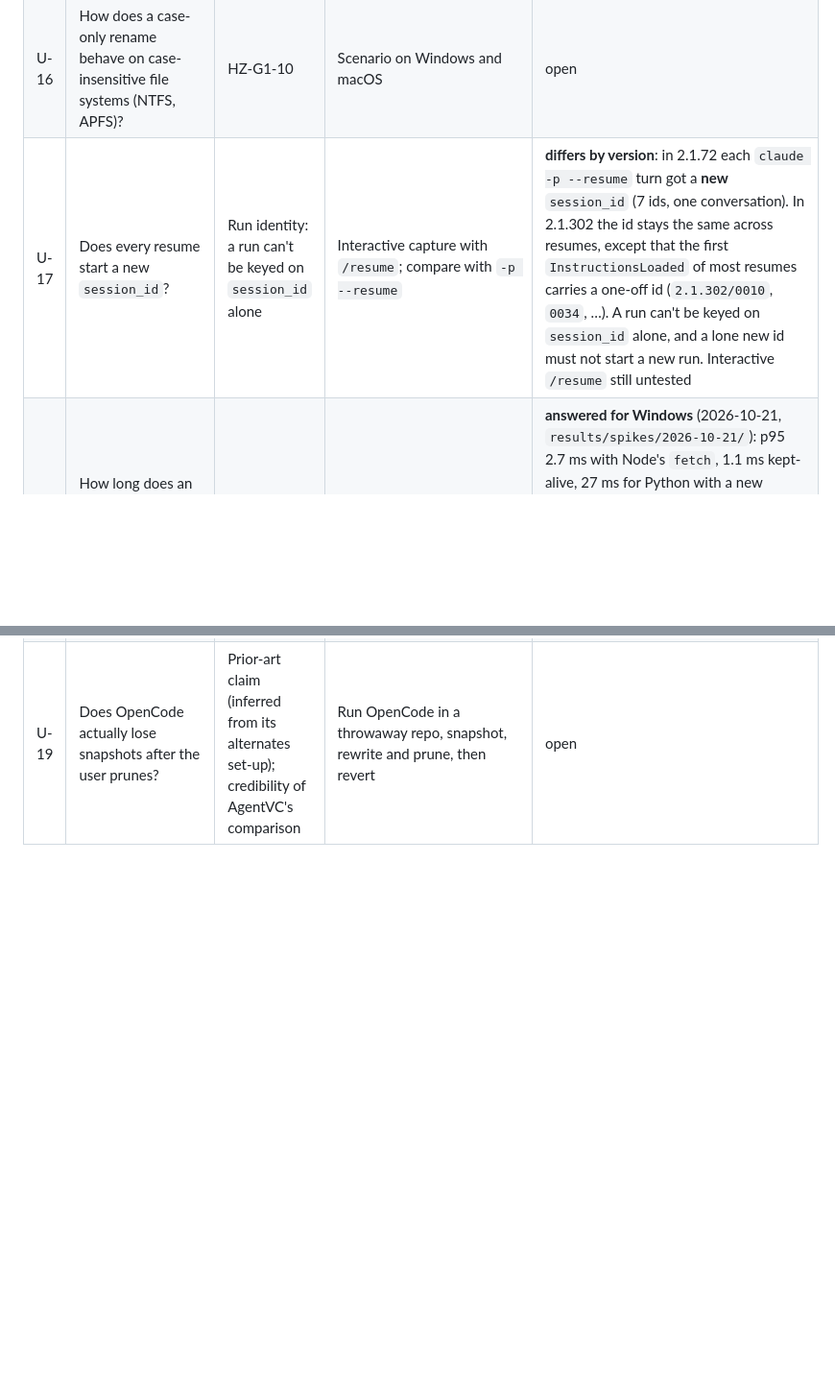
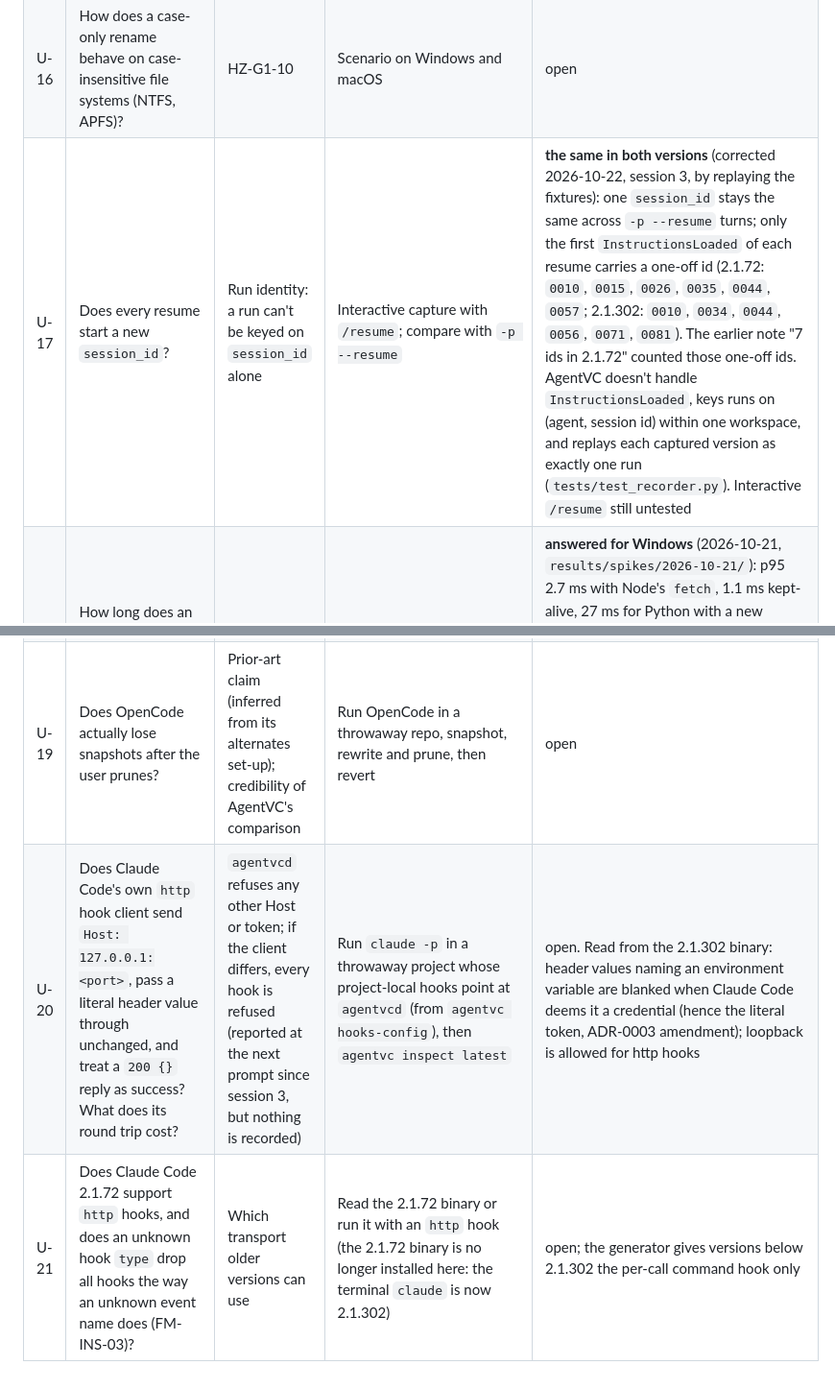
Before and after one commit to Jay2Kumar1Sharma/AgentVC, a Markdown page: docs/testing/unknowns.md, 2 parts joined by grey strips. Shown at 96% size. Drawn GitHub-style; blank space fills up the shorter version.

Commit message:
docs(unknowns): correct U-17 from the fixtures; add U-20 and U-21
U-17: both captured versions keep one session id across resumes; only the
first InstructionsLoaded of each resume has a one-off id. U-20: Claude
Code's http client against agentvcd is not yet verified. U-21: http hook
support in 2.1.72 is unknown.

```diff
--- a/docs/testing/unknowns.md
+++ b/docs/testing/unknowns.md
@@ -22,6 +22,8 @@ Things not yet understood that could change the design or hide a failure. Each h
 | U-14 | Are hook events in non-interactive `claude -p` runs the same as in interactive sessions? | Whether CI end-to-end tests reflect real use | Capture both and diff the event lists | open |
 | U-15 | What do Codex hook payloads look like? | v0.2 Codex adapter | Payload capture for Codex | open |
 | U-16 | How does a case-only rename behave on case-insensitive file systems (NTFS, APFS)? | HZ-G1-10 | Scenario on Windows and macOS | open |
-| U-17 | Does every resume start a new `session_id`? | Run identity: a run can't be keyed on `session_id` alone | Interactive capture with `/resume`; compare with `-p --resume` | **differs by version**: in 2.1.72 each `claude -p --resume` turn got a **new** `session_id` (7 ids, one conversation). In 2.1.302 the id stays the same across resumes, except that the first `InstructionsLoaded` of most resumes carries a one-off id (`2.1.302/0010`, `0034`, …). A run can't be keyed on `session_id` alone, and a lone new id must not start a new run. Interactive `/resume` still untested |
+| U-17 | Does every resume start a new `session_id`? | Run identity: a run can't be keyed on `session_id` alone | Interactive capture with `/resume`; compare with `-p --resume` | **the same in both versions** (corrected 2026-10-22, session 3, by replaying the fixtures): one `session_id` stays the same across `-p --resume` turns; only the first `InstructionsLoaded` of each resume carries a one-off id (2.1.72: `0010`, `0015`, `0026`, `0035`, `0044`, `0057`; 2.1.302: `0010`, `0034`, `0044`, `0056`, `0071`, `0081`). The earlier note "7 ids in 2.1.72" counted those one-off ids. AgentVC doesn't handle `InstructionsLoaded`, keys runs on (agent, session id) within one workspace, and replays each captured version as exactly one run (`tests/test_recorder.py`). Interactive `/resume` still untested |
 | U-18 | How long does an `http` hook round trip to a local server take, on Windows, Linux and macOS? | ADR-0003 rests on it being well under 50 ms | Extend the hook latency spike with a local HTTP endpoint | **answered for Windows** (2026-10-21, `results/spikes/2026-10-21/`): p95 2.7 ms with Node's `fetch`, 1.1 ms kept-alive, 27 ms for Python with a new connection per call (a timer artifact of Python's connect with a timeout); **the name `localhost` costs ~2 s per call** (`::1` tried first), so hook URLs use `127.0.0.1`. Linux/macOS: the CI spike job now runs it; pending a push. Claude Code's own client not measured (`agentvc check` measures it per install) |
 | U-19 | Does OpenCode actually lose snapshots after the user prunes? | Prior-art claim (inferred from its alternates set-up); credibility of AgentVC's comparison | Run OpenCode in a throwaway repo, snapshot, rewrite and prune, then revert | open |
+| U-20 | Does Claude Code's own `http` hook client send `Host: 127.0.0.1:<port>`, pass a literal header value through unchanged, and treat a `200 {}` reply as success? What does its round trip cost? | `agentvcd` refuses any other Host or token; if the client differs, every hook is refused (reported at the next prompt since session 3, but nothing is recorded) | Run `claude -p` in a throwaway project whose project-local hooks point at `agentvcd` (from `agentvc hooks-config`), then `agentvc inspect latest` | open. Read from the 2.1.302 binary: header values naming an environment variable are blanked when Claude Code deems it a credential (hence the literal token, ADR-0003 amendment); loopback is allowed for http hooks |
+| U-21 | Does Claude Code 2.1.72 support `http` hooks, and does an unknown hook `type` drop all hooks the way an unknown event name does (FM-INS-03)? | Which transport older versions can use | Read the 2.1.72 binary or run it with an `http` hook (the 2.1.72 binary is no longer installed here: the terminal `claude` is now 2.1.302) | open; the generator gives versions below 2.1.302 the per-call command hook only |
```
